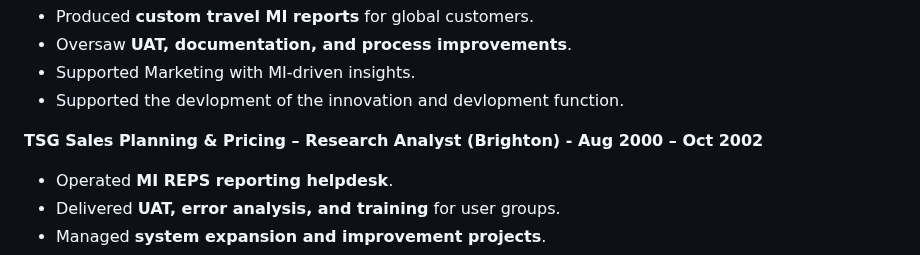
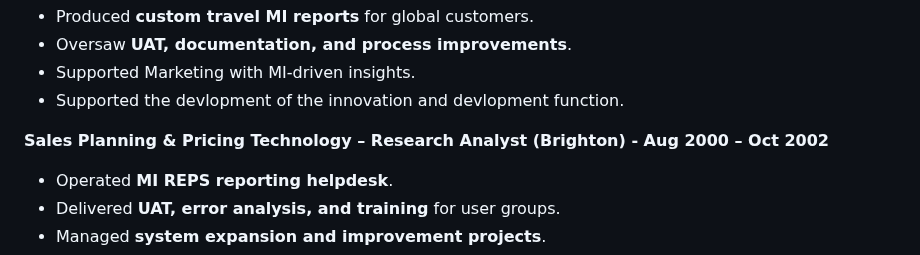
Before and after one commit to malcobrown-dotcom/Malcolm-Brown-CV, a Markdown page: README.md, the part around the change. GitHub-like rendering.

```diff
--- a/README.md
+++ b/README.md
@@ -118,7 +118,7 @@ Known for combining **strategic vision with operational excellence**, creating *
 - Supported Marketing with MI-driven insights.
 - Supported the devlopment of the innovation and devlopment function.
 
-**TSG Sales Planning & Pricing – Research Analyst (Brighton) - Aug 2000 – Oct 2002**
+**Sales Planning & Pricing Technology – Research Analyst (Brighton) - Aug 2000 – Oct 2002**
 - Operated **MI REPS reporting helpdesk**.
 - Delivered **UAT, error analysis, and training** for user groups.
 - Managed **system expansion and improvement projects**.
```
